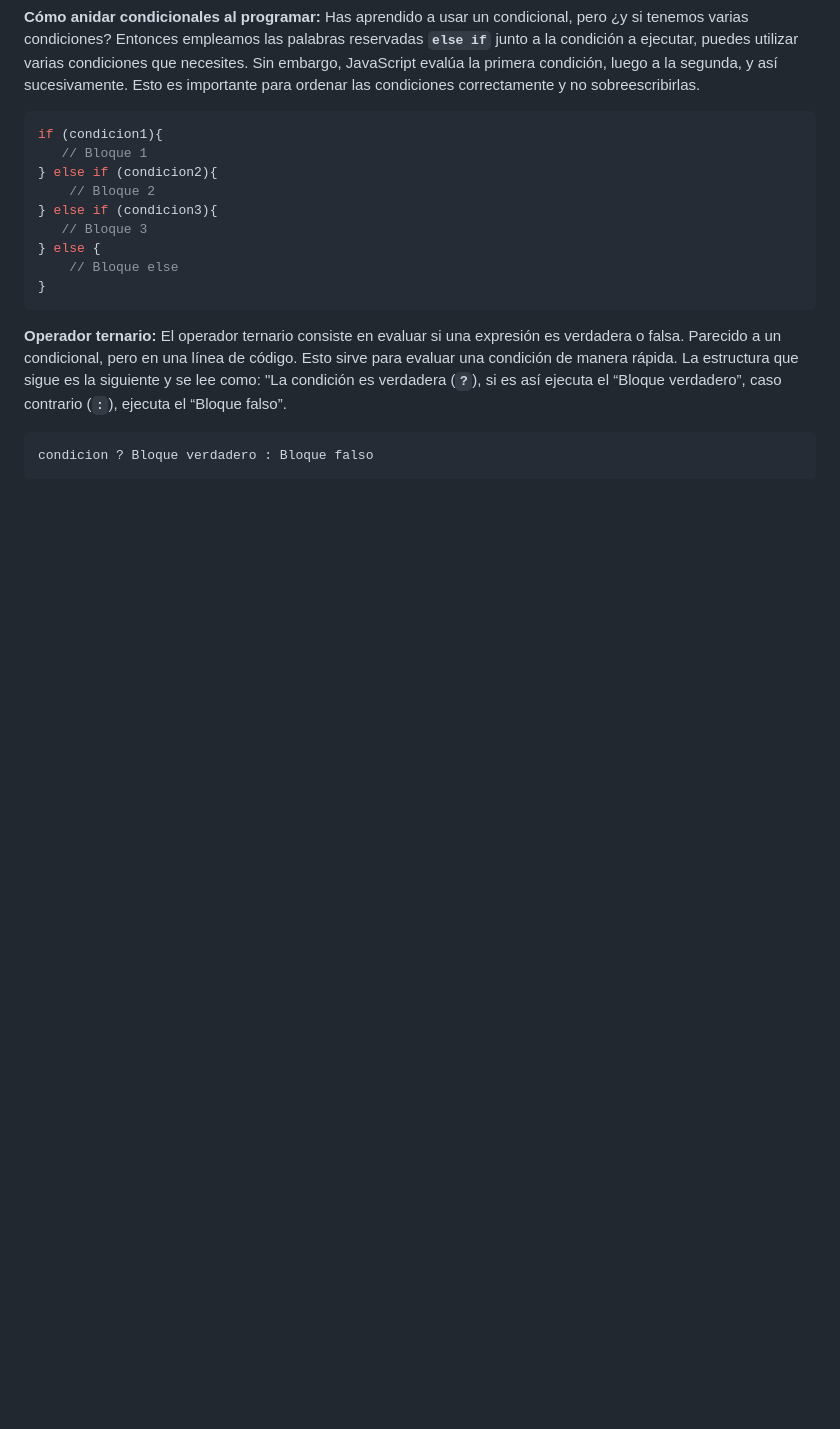
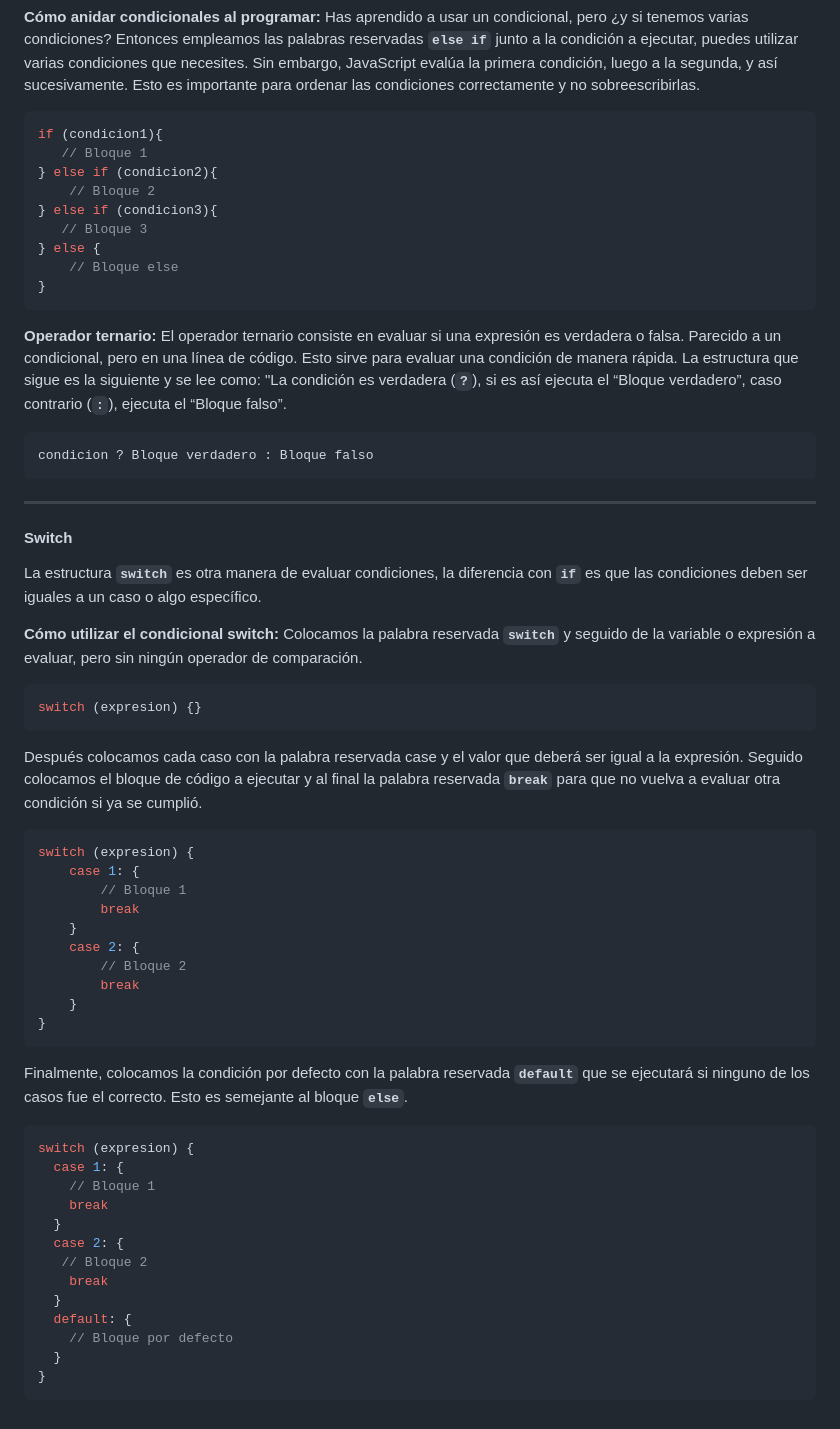
Before and after one commit to AndresGalloM/aprendiendo-js, a Markdown page: README.md, the part around the change. Drawn GitHub-style; blank space fills up the shorter version.

Commit message:
Clase switch

````diff
--- a/README.md
+++ b/README.md
@@ -303,3 +303,49 @@ El operador ternario consiste en evaluar si una expresión es verdadera o falsa.
 ```javascript
 condicion ? Bloque verdadero : Bloque falso
 ```
+
+------------
+
+#### Switch
+
+La estructura **`switch`** es otra manera de evaluar condiciones, la diferencia con **`if`** es que las condiciones deben ser iguales a un caso o algo específico.
+
+**Cómo utilizar el condicional switch:**
+Colocamos la palabra reservada **`switch`** y seguido de la variable o expresión a evaluar, pero sin ningún operador de comparación.
+
+```javascript
+switch (expresion) {}
+```
+
+Después colocamos cada caso con la palabra reservada case y el valor que deberá ser igual a la expresión. Seguido colocamos el bloque de código a ejecutar y al final la palabra reservada **`break`** para que no vuelva a evaluar otra condición si ya se cumplió.
+
+```javascript
+switch (expresion) {
+    case 1: {
+        // Bloque 1
+        break
+    }
+    case 2: {
+        // Bloque 2
+        break
+    }
+}
+```
+
+Finalmente, colocamos la condición por defecto con la palabra reservada **`default`** que se ejecutará si ninguno de los casos fue el correcto. Esto es semejante al bloque **`else`**.
+
+```javascript
+switch (expresion) {
+  case 1: {
+    // Bloque 1
+    break
+  }
+  case 2: {
+   // Bloque 2
+    break
+  }
+  default: {
+    // Bloque por defecto
+  }
+}
+```
````
